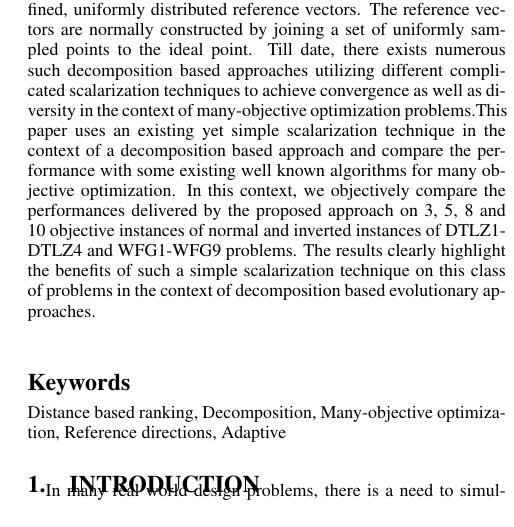
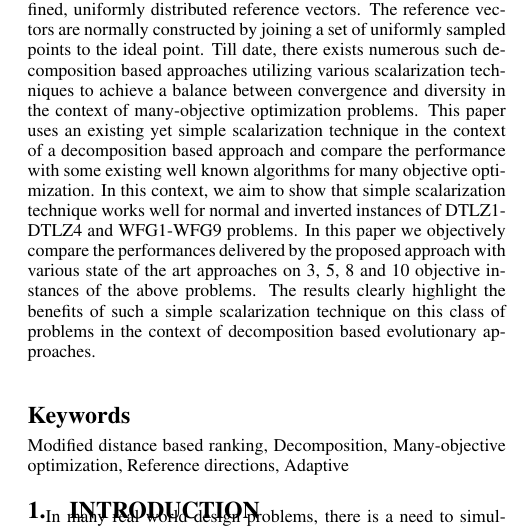
Before and after one commit to kalyanb29/Meta-Learning, a LaTeX paper (CEC-2018/DBEA-DR-CEC-2018.tex): part of one column of page 1 of 8, cut so that both start at the same text. Compiled offline with pdfLaTeX.

Commit message:
Add files via upload
Updated

```diff
--- a/CEC-2018/DBEA-DR-CEC-2018.tex
+++ b/CEC-2018/DBEA-DR-CEC-2018.tex
@@ -20,18 +20,17 @@
 
 \maketitle
 \begin{abstract}
-Recently, decomposition based approaches are gaining popularity in dealing many-objective optimization problems. In such approaches, the MaOP is decomposed into several single-objective sub-problems and solved simultaneously guided by a set of predefined, uniformly distributed reference vectors. The reference vectors are normally constructed by joining a set of uniformly sampled points to the ideal point. Till date, there exists numerous such decomposition based approaches utilizing different complicated scalarization techniques to achieve convergence as well as diversity in the context of many-objective optimization problems.This paper uses an existing yet simple scalarization technique in the context of a decomposition based approach and compare the performance with some existing well known algorithms for many objective optimization. In this context, we objectively compare the performances delivered by the proposed approach on 3, 5, 8 and 10 objective instances of normal and inverted instances of DTLZ1-DTLZ4 and WFG1-WFG9 problems. The results clearly highlight the benefits of such a simple scalarization technique on this class of problems in the context of decomposition based evolutionary approaches.\\
+Recently, decomposition based approaches are gaining popularity in dealing many-objective optimization problems. In such approaches, the MaOP is decomposed into several single-objective sub-problems and solved simultaneously guided by a set of predefined, uniformly distributed reference vectors. The reference vectors are normally constructed by joining a set of uniformly sampled points to the ideal point. Till date, there exists numerous such decomposition based approaches utilizing various scalarization techniques to achieve a balance between convergence and diversity in the context of many-objective optimization problems. This paper uses an existing yet simple scalarization technique in the context of a decomposition based approach and compare the performance with some existing well known algorithms for many objective optimization. In this context, we aim to show that simple scalarization technique works well for normal and inverted instances of DTLZ1-DTLZ4 and WFG1-WFG9 problems. In this paper we objectively compare the performances delivered by the proposed approach with various state of the art approaches on 3, 5, 8 and 10 objective instances of the above problems. The results clearly highlight the benefits of such a simple scalarization technique on this class of problems in the context of decomposition based evolutionary approaches.\\
 \end{abstract}
 
-\keywords{Distance based ranking, Decomposition, Many-objective optimization, Reference directions, Adaptive}
+\keywords{Modified distance based ranking, Decomposition, Many-objective optimization, Reference directions, Adaptive}
 
 
 \section{Introduction}
 
 In many real world design problems, there is a need to simultaneously optimize multiple conflicting objectives. Optimization in presence of four or more objectives is commonly referred to as many-objective optimization problem~(MaOP) and the area has received significant research attention in recent years due to its unique set of challenges. The particular focus has been on \emph{decomposition} based approaches, where the MaOP is divided into a set of single-objective sub-problems and collectively solved using a set of uniformly distributed reference vectors. Multi-objective evolutionary algorithm based on decomposition~(MOEA/D)~\cite{zhang2007moead} is among the most well-known algorithm in this class. Subsequently, the benefits of decomposition and its potential use for many-objective optimization soon became apparent, and a number of further developments leveraged this idea~\cite{trivedisurvey}. In the decomposition based approaches, typically a set of uniformly distributed points are generated using systematic sampling~\cite{das1998normal} on an hyperplane with unit intercepts in each objective axis. This is represented by the plane $\sum^{M}_i{f_i}=1$ in the normalized $M$-objective space. Lines joining the ideal point to the above sampled set of points yield the set of reference vectors that are used to define sub-problems and a scalarization function is constructed within each sub-problem such as weighted sum~\cite{miettinen2012nonlinear, Voss2008}, Chebyshev/penalized boundary intersection~(PBI)~\cite{zhang2007moead}, achievement scalarizing function (ASF)~\cite{miettinen2012nonlinear, Yuan2016many}, etc to guide the search.
 
-The scalarization functions convert the multi/many-objective optimization problem into a set of single objective optimization problems, which in turn helps achieving better convergence and diversity compared to pareto dominance based approaches.
-However, it is important to note that not all scalarizing functions can guarantee that all Pareto optimal solutions will be obtainable \cite{miettinen2012nonlinear}. Hence, a stable scalarizing function will be able to obtain a unique Pareto optimal solution for every sub-problem \cite{giakiozis2015}. Substantial amount of research has gone into designing suitable scalarizing functions to solve a MaOP.
+The scalarization functions convert the multi/many-objective optimization problem into a set of single objective optimization problems, which in turn helps achieving better balance between convergence and diversity compared to pareto dominance based approaches. However, it is important to note that not all scalarizing functions can guarantee that all Pareto optimal solutions will be obtainable \cite{miettinen2012nonlinear}. Hence, a stable scalarizing function will be able to obtain a unique Pareto optimal solution for every sub-problem \cite{giakiozis2015}. Substantial amount of research has gone into designing suitable scalarizing functions to solve a MaOP.
 
 Let us consider a three objective DTLZ1 \cite{deb2005scalable} problem and its recently improvised ``minus'' version proposed in \cite{ishibuchi2016inverse}, denoted as DTLZ\textsuperscript{-1}. The DTLZ\textsuperscript{-1} problem is constructed by maximizing each objective instead of minimizing them. Consequently, the problem can be solved as minimization of negative of each of the original DTLZ1 objectives~(hence the nomenclature). The POF of the minus problem is ``inverted '' compared to that of the original DTLZ1, in a sense that all vertices of the POF are symmetrically located on the objective planes rather than the objective axes. If one opts to use a decomposition based algorithm to solve DTLZ1 with reference vectors originating from the ideal point~(without any reference vector adaptation), the distribution of the obtained solutions will look like the one presented in Figure \ref{fig:dtlz1pbi}. Instead, if the same approach is used to solve the DTLZ\textsuperscript{-1} problem, the results obtained would look similar to the one presented in Figure \ref{fig:dtlz1mpbi}. Clearly, for the first problem~(DTLZ1), the solutions are well distributed, while for the other(minus DTLZ1), the distribution is far from satisfactory. On the other hand, if one opted to use reference directions from nadir point for both problems, the solutions would be far from satisfactory for the original DTLZ1, while for the DTLZ\textsuperscript{-1} it would deliver a well distributed set of solutions, as depicted in Figures \ref{fig:dtlz1ipbi} and Figure \ref{fig:dtlz1mipbi} respectively.
 
```
